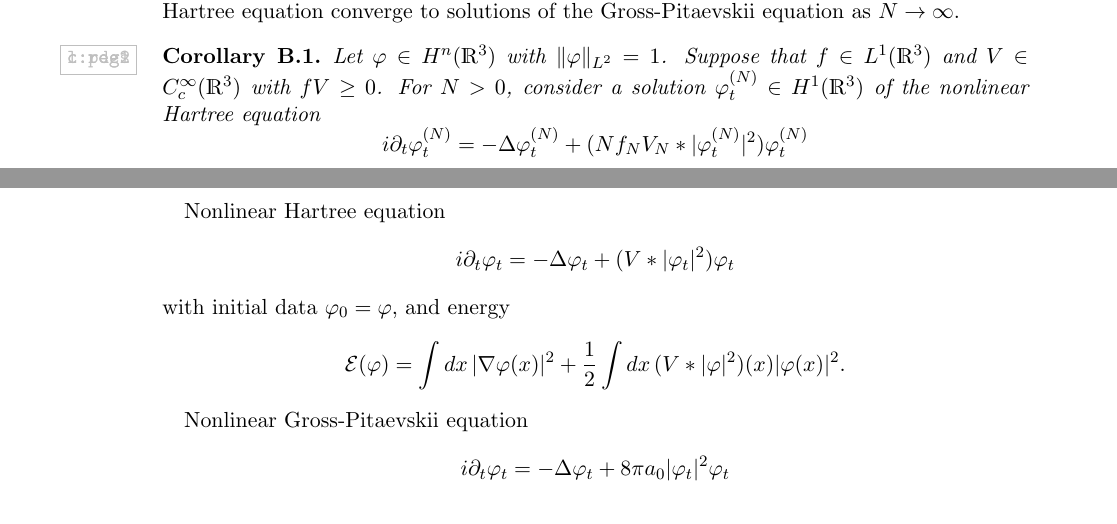
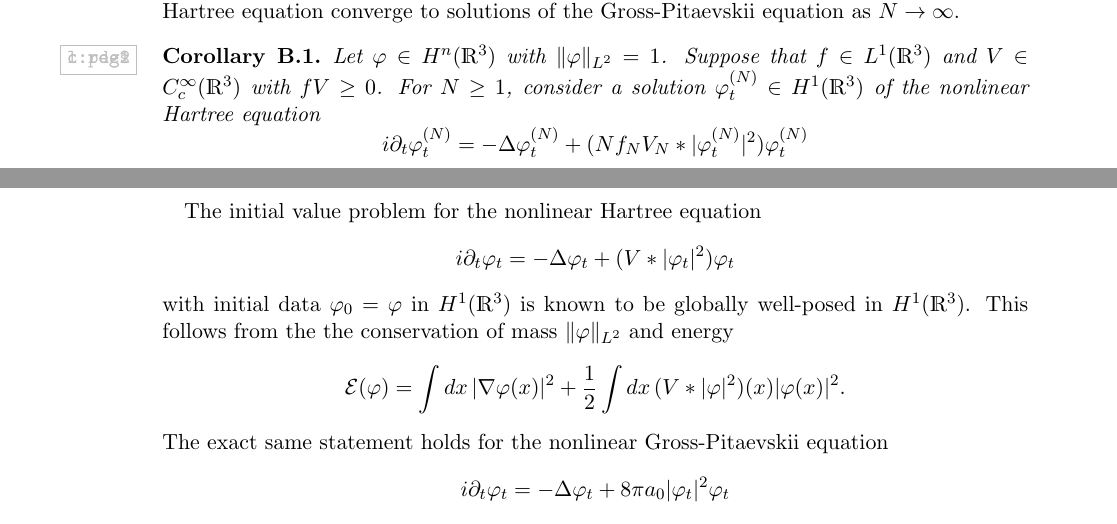
Before and after one commit to nielsbonn/equations, a LaTeX paper (gross-pitaevskii.tex): two parts of pages 38 and 39 of 51, joined at a grey line, cut so that both start at the same text. Compiled offline with pdfLaTeX.

Commit message:
Just added a few words in pde section.

```diff
--- a/gross-pitaevskii.tex
+++ b/gross-pitaevskii.tex
@@ -1835,10 +1835,10 @@ For the second estimate, differentiate the summands individually (i.\,e. place a
 The result of this appendix is the following corollary, which states uniform (i.\,e.\ independent of $N$) $H^n$ regularity for the solutions of the modified Hartree equation and, as the limiting case $N\to \infty$, the Gross-Pitaevskii equation. We will also state that solutions to the modified Hartree equation converge to solutions of the Gross-Pitaevskii equation as $N \to \infty$.
 
 \begin{cor} \label{l:pdes} \label{c:reg1} \label{c:reg2}
-  Let $\varphi \in H^n(\R^3)$ with $\| \varphi \|_{L^2} = 1$. Suppose that $f
-  \in L^1(\R^3)$ and $V \in C_c^\infty(\R^3)$ with $fV \ge 0$. For $N > 0$,
-  consider a solution $\varphi_t^{(N)} \in H^1(\R^3)$ of the nonlinear Hartree
-  equation
+  Let $\varphi \in H^n(\R^3)$ with $\| \varphi \|_{L^2} = 1$. Suppose that
+  $f \in L^1(\R^3)$ and $V \in C_c^\infty(\R^3)$ with $fV \ge 0$. For $N \ge
+  1$, consider a solution $\varphi_t^{(N)} \in H^1(\R^3)$ of the nonlinear
+  Hartree equation
   \[
     i \partial_t \varphi_t^{(N)} = - \Delta \varphi_t^{(N)} + (N f_N V_N *
     |\varphi_t^{(N)}|^2) \varphi_t^{(N)}
@@ -1869,18 +1869,21 @@ The result of this appendix is the following corollary, which states uniform (i.
   and $\| \varphi \|_{H^2}$.
 \end{cor}
 
-Nonlinear Hartree equation
-\[
-  i \partial_t \varphi_t = - \Delta \varphi_t + (V * |\varphi_t|^2) \varphi_t
-\]
-with initial data $\varphi_0 = \varphi$, and energy
+
+The initial value problem for the nonlinear Hartree equation
+\[
+  i \partial_t \varphi_t = - \Delta \varphi_t + (V * |\varphi_t|^2)
+  \varphi_t
+\]
+with initial data $\varphi_0 = \varphi$ in $H^1(\R^3)$ is known to be
+globally well-posed in $H^1(\R^3)$. This follows from the the conservation
+of mass $\| \varphi \|_{L^2}$ and energy
 \[
   \mathcal{E}(\varphi) = \int dx \, |\nabla \varphi(x)|^2 + \frac{1}{2} \int
   dx \, (V * |\varphi|^2)(x) |\varphi(x)|^2.
 \]
-
-
-Nonlinear Gross-Pitaevskii equation
+The exact same statement holds for the nonlinear
+Gross-Pitaevskii equation
 \[
   i \partial_t \varphi_t = - \Delta \varphi_t + 8 \pi a_0 |\varphi_t|^2
   \varphi_t
```
Also changed, not shown: gross-pitaevskii.tex (7 more changed lines).
